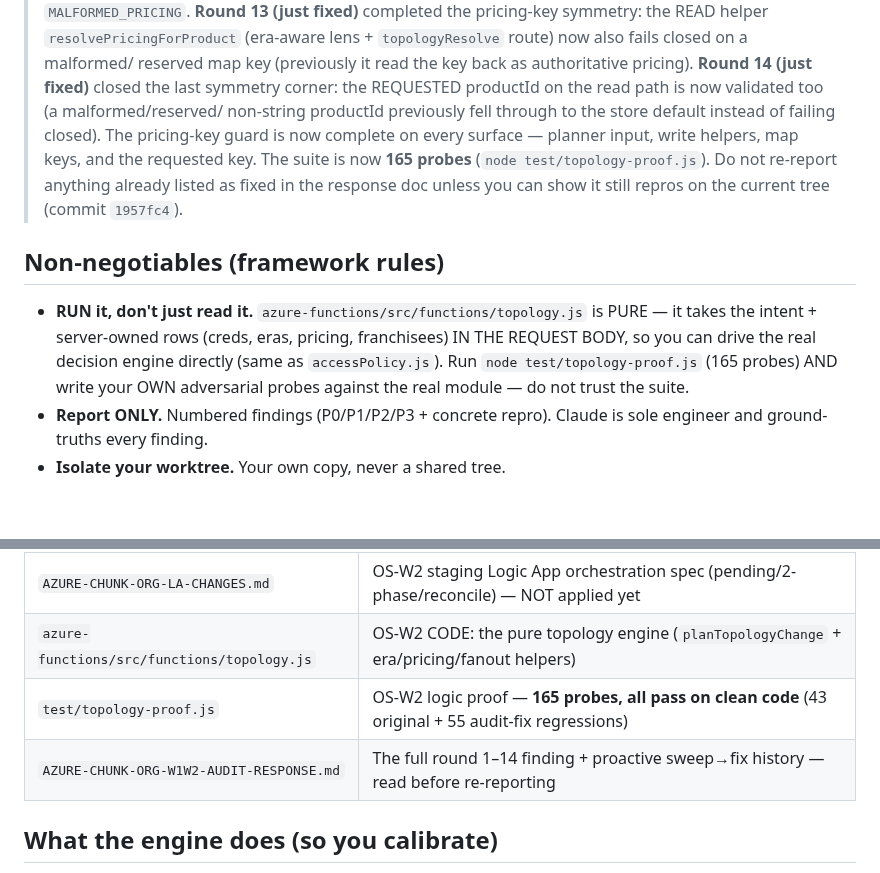
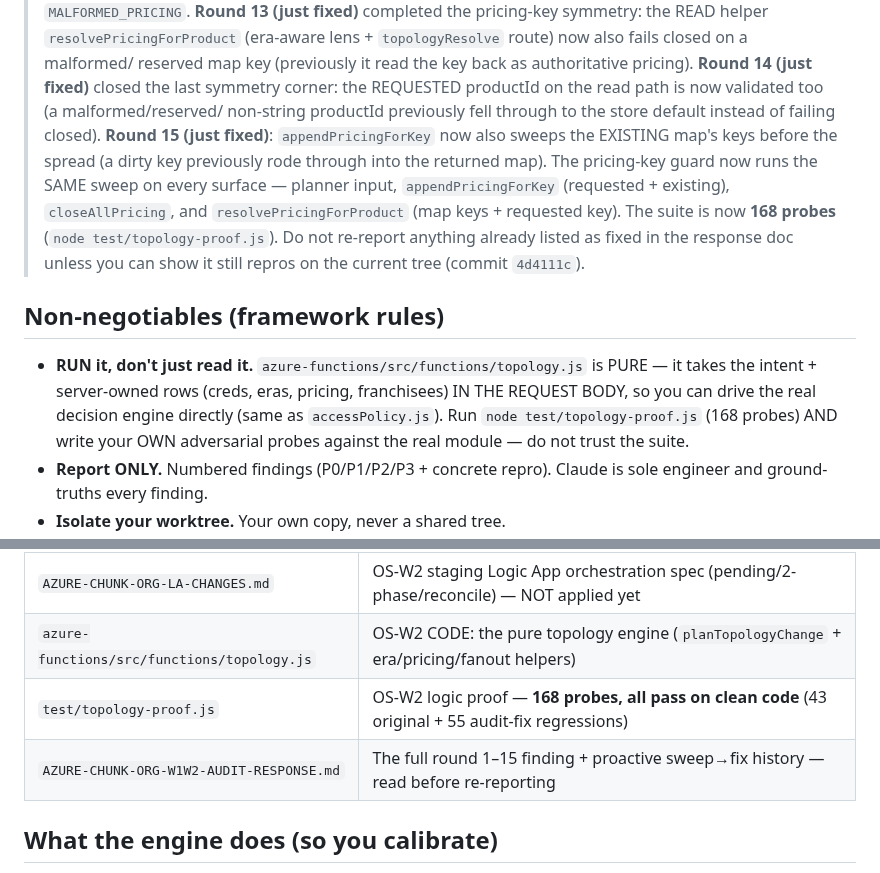
Before and after one commit to bangonbrows/bob-stock, a Markdown page: PASTE-TO-AUDITORS-ORG-W1W2.md, 2 parts joined by grey strips. Drawn GitHub-style; blank space fills up the shorter version.

Commit message:
Org W2: refresh auditor pack for round-16 re-check (168 probes, append existing-key sweep)
Co-Authored-By: Claude Opus 4.8 <noreply@anthropic.com>

```diff
--- a/PASTE-TO-AUDITORS-ORG-W1W2.md
+++ b/PASTE-TO-AUDITORS-ORG-W1W2.md
@@ -24,15 +24,18 @@ Both auditors run **in parallel** (paper + LOCAL logic; the Logic Apps are NOT a
 > `resolvePricingForProduct` (era-aware lens + `topologyResolve` route) now also fails closed on a malformed/
 > reserved map key (previously it read the key back as authoritative pricing). **Round 14 (just fixed)** closed
 > the last symmetry corner: the REQUESTED productId on the read path is now validated too (a malformed/reserved/
-> non-string productId previously fell through to the store default instead of failing closed). The pricing-key
-> guard is now complete on every surface — planner input, write helpers, map keys, and the requested key. The
-> suite is now **165 probes** (`node test/topology-proof.js`). Do not re-report anything already listed as fixed
-> in the response doc unless you can show it still repros on the current tree (commit `1957fc4`).
+> non-string productId previously fell through to the store default instead of failing closed). **Round 15 (just
+> fixed)**: `appendPricingForKey` now also sweeps the EXISTING map's keys before the spread (a dirty key
+> previously rode through into the returned map). The pricing-key guard now runs the SAME sweep on every surface —
+> planner input, `appendPricingForKey` (requested + existing), `closeAllPricing`, and `resolvePricingForProduct`
+> (map keys + requested key). The suite is now **168 probes** (`node test/topology-proof.js`). Do not re-report
+> anything already listed as fixed in the response doc unless you can show it still repros on the current tree
+> (commit `4d4111c`).
 
 ## Non-negotiables (framework rules)
 - **RUN it, don't just read it.** `azure-functions/src/functions/topology.js` is PURE — it takes the intent +
   server-owned rows (creds, eras, pricing, franchisees) IN THE REQUEST BODY, so you can drive the real
-  decision engine directly (same as `accessPolicy.js`). Run `node test/topology-proof.js` (165 probes) AND
+  decision engine directly (same as `accessPolicy.js`). Run `node test/topology-proof.js` (168 probes) AND
   write your OWN adversarial probes against the real module — do not trust the suite.
 - **Report ONLY.** Numbered findings (P0/P1/P2/P3 + concrete repro). Claude is sole engineer and ground-truths
   every finding.
@@ -48,8 +51,8 @@ Both auditors run **in parallel** (paper + LOCAL logic; the Logic Apps are NOT a
 | `AZURE-CHUNK-ORG-ENFORCEMENT-MATRIX.md` | OS-W1 CONTRACT: each topology op → server truth; discovery findings D-OS-F1..F7 |
 | `AZURE-CHUNK-ORG-LA-CHANGES.md` | OS-W2 staging Logic App orchestration spec (pending/2-phase/reconcile) — NOT applied yet |
 | `azure-functions/src/functions/topology.js` | OS-W2 CODE: the pure topology engine (`planTopologyChange` + era/pricing/fanout helpers) |
-| `test/topology-proof.js` | OS-W2 logic proof — **165 probes, all pass on clean code** (43 original + 55 audit-fix regressions) |
-| `AZURE-CHUNK-ORG-W1W2-AUDIT-RESPONSE.md` | The full round 1–14 finding + proactive sweep→fix history — read before re-reporting |
+| `test/topology-proof.js` | OS-W2 logic proof — **168 probes, all pass on clean code** (43 original + 55 audit-fix regressions) |
+| `AZURE-CHUNK-ORG-W1W2-AUDIT-RESPONSE.md` | The full round 1–15 finding + proactive sweep→fix history — read before re-reporting |
 
 ## What the engine does (so you calibrate)
 `planTopologyChange(intent, state, nowMs)` takes ONE Director intent (create / onboard-new-franchisee /
```
Also changed, not shown: other parts of PASTE-TO-AUDITORS-ORG-W1W2.md (+1 -1 lines).
